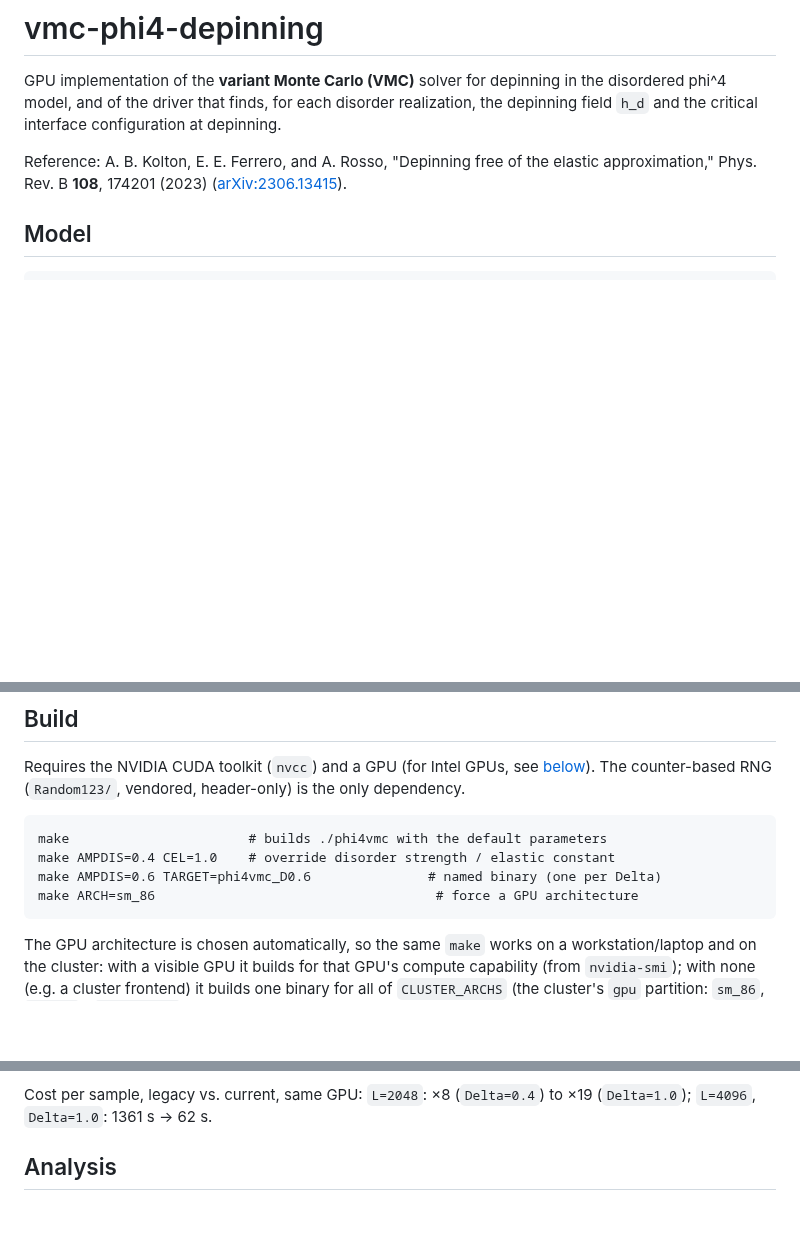
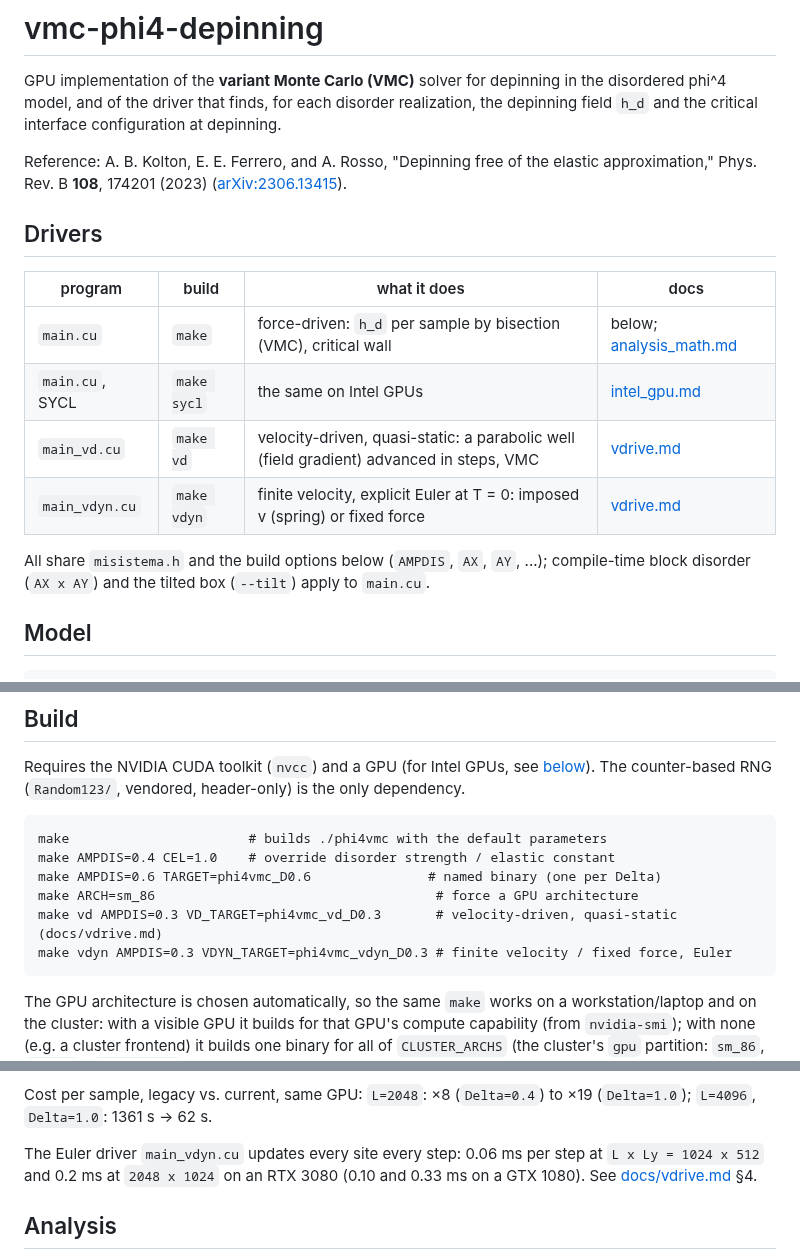
Before and after one commit to droyktton/vmc-phi4-depinning, a Markdown page: README.md, 3 parts joined by grey strips. GitHub-like rendering; blank space fills up the shorter version.

````diff
--- a/README.md
+++ b/README.md
@@ -8,6 +8,18 @@ critical interface configuration at depinning.
 Reference: A. B. Kolton, E. E. Ferrero, and A. Rosso, "Depinning free of
 the elastic approximation," Phys. Rev. B **108**, 174201 (2023)
 ([arXiv:2306.13415](https://arxiv.org/abs/2306.13415)).
+
+## Drivers
+
+| program | build | what it does | docs |
+|---|---|---|---|
+| `main.cu` | `make` | force-driven: `h_d` per sample by bisection (VMC), critical wall | below; [analysis_math.md](docs/analysis_math.md) |
+| `main.cu`, SYCL | `make sycl` | the same on Intel GPUs | [intel_gpu.md](docs/intel_gpu.md) |
+| `main_vd.cu` | `make vd` | velocity-driven, quasi-static: a parabolic well (field gradient) advanced in steps, VMC | [vdrive.md](docs/vdrive.md) |
+| `main_vdyn.cu` | `make vdyn` | finite velocity, explicit Euler at T = 0: imposed v (spring) or fixed force | [vdrive.md](docs/vdrive.md) |
+
+All share `misistema.h` and the build options below (`AMPDIS`, `AX`, `AY`, ...); compile-time
+block disorder (`AX x AY`) and the tilted box (`--tilt`) apply to `main.cu`.
 
 ## Model
 
@@ -70,6 +82,8 @@ make                       # builds ./phi4vmc with the default parameters
 make AMPDIS=0.4 CEL=1.0    # override disorder strength / elastic constant
 make AMPDIS=0.6 TARGET=phi4vmc_D0.6               # named binary (one per Delta)
 make ARCH=sm_86                                    # force a GPU architecture
+make vd AMPDIS=0.3 VD_TARGET=phi4vmc_vd_D0.3       # velocity-driven, quasi-static (docs/vdrive.md)
+make vdyn AMPDIS=0.3 VDYN_TARGET=phi4vmc_vdyn_D0.3 # finite velocity / fixed force, Euler
 ```
 
 The GPU architecture is chosen automatically, so the same `make` works on
@@ -227,6 +241,11 @@ it agrees with the flat restart in every sample tested.
 
 Cost per sample, legacy vs. current, same GPU: `L=2048`: ×8
 (`Delta=0.4`) to ×19 (`Delta=1.0`); `L=4096`, `Delta=1.0`: 1361 s → 62 s.
+
+The Euler driver `main_vdyn.cu` updates every site every step: 0.06 ms
+per step at `L x Ly = 1024 x 512` and 0.2 ms at `2048 x 1024` on an RTX
+3080 (0.10 and 0.33 ms on a GTX 1080). See
+[docs/vdrive.md](docs/vdrive.md) §4.
 
 ## Analysis
 
````
Also changed, not shown: docs/plans/vdrive.md (deleted, +0 -89 lines), docs/plans/vdrive_beta.md (+7 -1 lines), docs/vdrive.md (added, +194 -0 lines), results/vdrive_beta/Sq_L1024.png (added), results/vdrive_beta/Sq_L2048.png (added), results/vdrive_beta/v_of_h.png (added), 4 other files.
